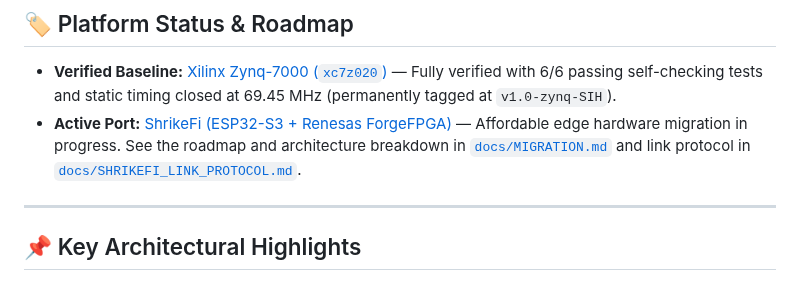
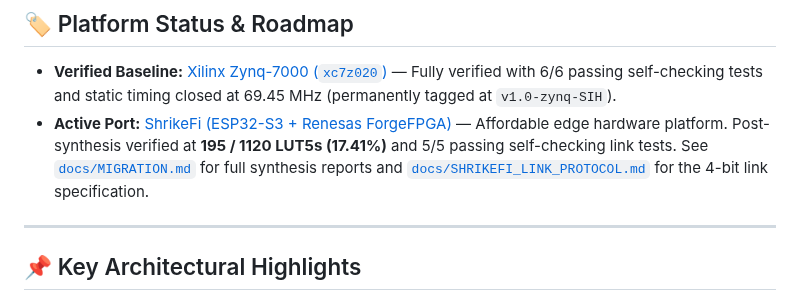
Before and after one commit to novafang23/FPGA-Accelerated-Personal-Health-Companion-Edge-Disaster-Monitor, a Markdown page: README.md, the part around the change. Drawn GitHub-style.

Commit message:
docs: add real Renesas ForgeFPGA Workshop synthesis report and SLG47910C schematic

```diff
--- a/README.md
+++ b/README.md
@@ -15,7 +15,7 @@ An end-to-end heterogeneous System-on-Chip (SoC) combining **synthesizable Veril
 ## 🏷️ Platform Status & Roadmap
 
 * **Verified Baseline:** [Xilinx Zynq-7000 (`xc7z020`)](hardware/zynq/) — Fully verified with 6/6 passing self-checking tests and static timing closed at 69.45 MHz (permanently tagged at `v1.0-zynq-SIH`).
-* **Active Port:** [ShrikeFi (ESP32-S3 + Renesas ForgeFPGA)](hardware/shrikefi/) — Affordable edge hardware migration in progress. See the roadmap and architecture breakdown in [`docs/MIGRATION.md`](docs/MIGRATION.md) and link protocol in [`docs/SHRIKEFI_LINK_PROTOCOL.md`](docs/SHRIKEFI_LINK_PROTOCOL.md).
+* **Active Port:** [ShrikeFi (ESP32-S3 + Renesas ForgeFPGA)](hardware/shrikefi/) — Affordable edge hardware platform. Post-synthesis verified at **195 / 1120 LUT5s (17.41%)** and 5/5 passing self-checking link tests. See [`docs/MIGRATION.md`](docs/MIGRATION.md) for full synthesis reports and [`docs/SHRIKEFI_LINK_PROTOCOL.md`](docs/SHRIKEFI_LINK_PROTOCOL.md) for the 4-bit link specification.
 
 ---
 
```
Also changed, not shown: docs/MIGRATION.md (+8 -0 lines), docs/theory/THEORY_NOTES.md (+5 -1 lines), docs/images/forgefpga_chip_schematic.png (added), docs/images/forgefpga_resources_report.png (added), 2 other files.
